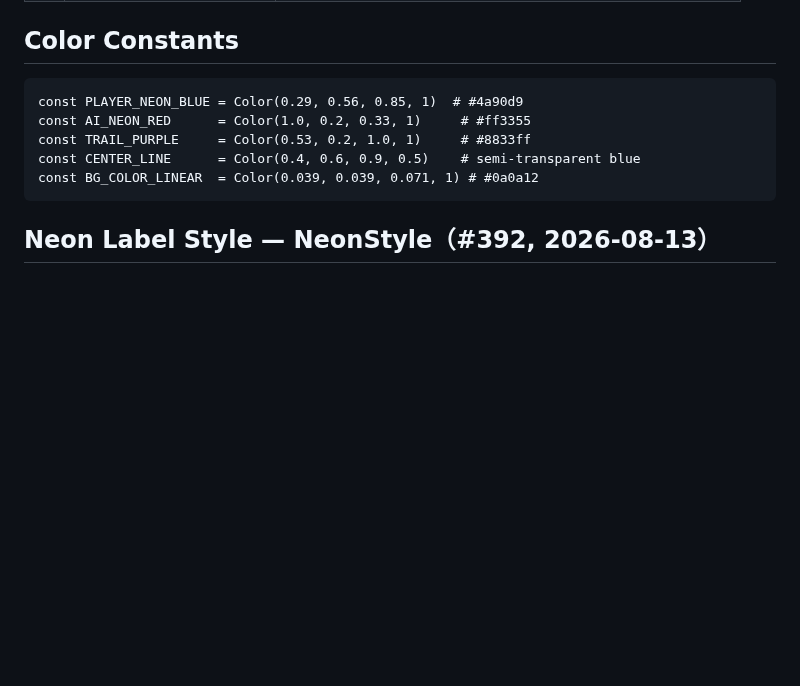
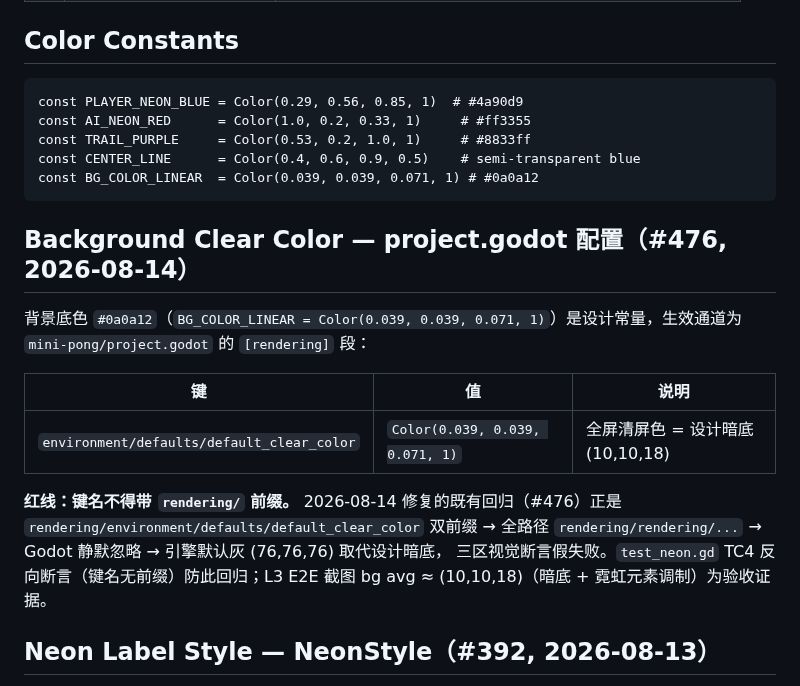
Before and after one commit to devvi/agent-game-test, a Markdown page: docs/GAME_DESIGN/12-NEON-VISUAL.md, the part around the change. Drawn GitHub-style; blank space fills up the shorter version.

Commit message:
docs: update GDD + PROJECT.md for #476 L3 visual regression fix (clear_color double-prefix)

````diff
--- a/docs/GAME_DESIGN/12-NEON-VISUAL.md
+++ b/docs/GAME_DESIGN/12-NEON-VISUAL.md
@@ -26,6 +26,21 @@ const TRAIL_PURPLE     = Color(0.53, 0.2, 1.0, 1)     # #8833ff
 const CENTER_LINE      = Color(0.4, 0.6, 0.9, 0.5)    # semi-transparent blue
 const BG_COLOR_LINEAR  = Color(0.039, 0.039, 0.071, 1) # #0a0a12
 ```
+
+## Background Clear Color — project.godot 配置（#476, 2026-08-14）
+
+背景底色 `#0a0a12`（`BG_COLOR_LINEAR = Color(0.039, 0.039, 0.071, 1)`）是设计常量，生效通道为
+`mini-pong/project.godot` 的 `[rendering]` 段：
+
+| 键 | 值 | 说明 |
+|----|----|------|
+| `environment/defaults/default_clear_color` | `Color(0.039, 0.039, 0.071, 1)` | 全屏清屏色 = 设计暗底 (10,10,18) |
+
+**红线：键名不得带 `rendering/` 前缀。** 2026-08-14 修复的既有回归（#476）正是
+`rendering/environment/defaults/default_clear_color` 双前缀 → 全路径
+`rendering/rendering/...` → Godot 静默忽略 → 引擎默认灰 (76,76,76) 取代设计暗底，
+三区视觉断言假失败。`test_neon.gd` TC4 反向断言（键名无前缀）防此回归；L3 E2E 截图
+bg avg ≈ (10,10,18)（暗底 + 霓虹元素调制）为验收证据。
 
 ## Neon Label Style — NeonStyle（#392, 2026-08-13）
 
````
Also changed, not shown: docs/PROJECT.md (+3 -2 lines).
